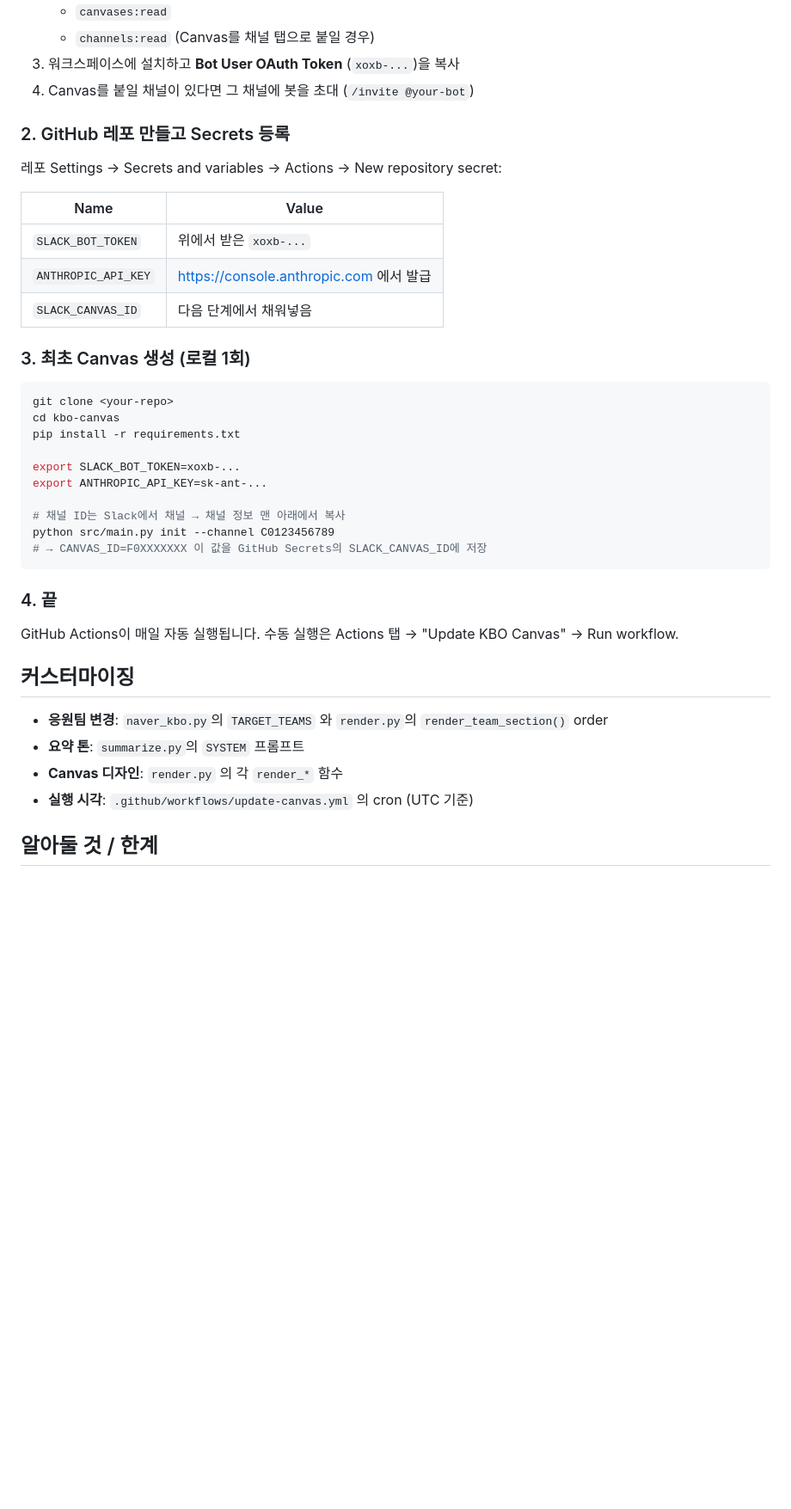
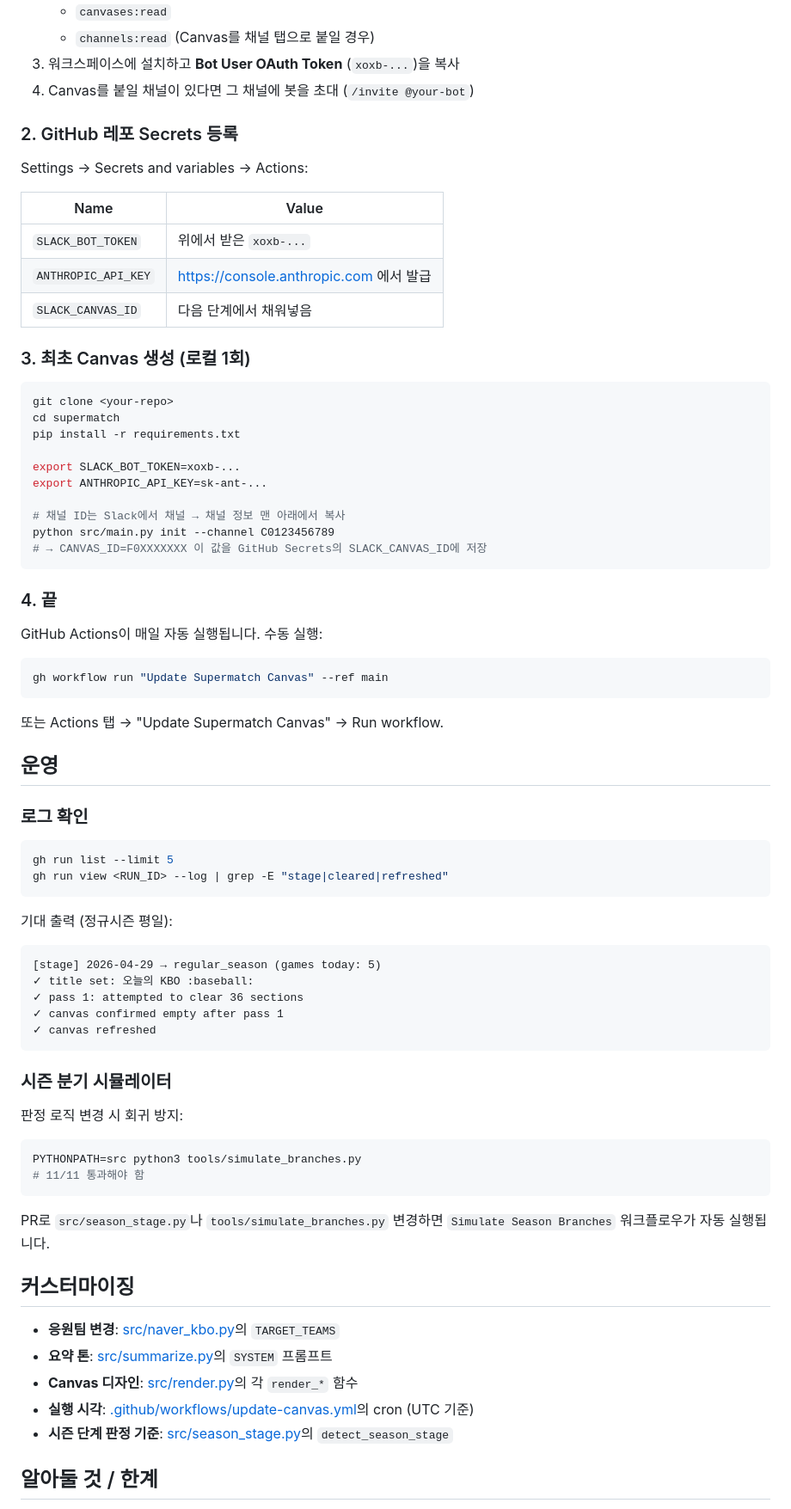
Before and after one commit to MyungjooKim/supermatch, a Markdown page: README.md, the part around one of its changes. Shown at 86% size. GitHub-like rendering; blank space fills up the shorter version.

````diff
--- a/README.md
+++ b/README.md
@@ -41,9 +71,9 @@ kbo-canvas/
 3. 워크스페이스에 설치하고 **Bot User OAuth Token** (`xoxb-...`)을 복사
 4. Canvas를 붙일 채널이 있다면 그 채널에 봇을 초대 (`/invite @your-bot`)
 
-### 2. GitHub 레포 만들고 Secrets 등록
+### 2. GitHub 레포 Secrets 등록
 
-레포 Settings → Secrets and variables → Actions → New repository secret:
+Settings → Secrets and variables → Actions:
 
 | Name | Value |
 |---|---|
@@ -55,7 +85,7 @@ kbo-canvas/
 
 ```bash
 git clone <your-repo>
-cd kbo-canvas
+cd supermatch
 pip install -r requirements.txt
 
 export SLACK_BOT_TOKEN=xoxb-...
@@ -68,14 +98,51 @@ python src/main.py init --channel C0123456789
 
 ### 4. 끝
 
-GitHub Actions이 매일 자동 실행됩니다. 수동 실행은 Actions 탭 → "Update KBO Canvas" → Run workflow.
+GitHub Actions이 매일 자동 실행됩니다. 수동 실행:
+
+```bash
+gh workflow run "Update Supermatch Canvas" --ref main
+```
+
+또는 Actions 탭 → "Update Supermatch Canvas" → Run workflow.
+
+## 운영
+
+### 로그 확인
+
+```bash
+gh run list --limit 5
+gh run view <RUN_ID> --log | grep -E "stage|cleared|refreshed"
+```
+
+기대 출력 (정규시즌 평일):
+```
+[stage] 2026-04-29 → regular_season (games today: 5)
+✓ title set: 오늘의 KBO :baseball:
+✓ pass 1: attempted to clear 36 sections
+✓ canvas confirmed empty after pass 1
+✓ canvas refreshed
+```
+
+### 시즌 분기 시뮬레이터
+
+판정 로직 변경 시 회귀 방지:
+
+```bash
+PYTHONPATH=src python3 tools/simulate_branches.py
+# 11/11 통과해야 함
+```
+
+PR로 `src/season_stage.py`나 `tools/simulate_branches.py` 변경하면
+`Simulate Season Branches` 워크플로우가 자동 실행됩니다.
 
 ## 커스터마이징
 
-- **응원팀 변경**: `naver_kbo.py`의 `TARGET_TEAMS` 와 `render.py`의 `render_team_section()` order
-- **요약 톤**: `summarize.py`의 `SYSTEM` 프롬프트
-- **Canvas 디자인**: `render.py` 의 각 `render_*` 함수
-- **실행 시각**: `.github/workflows/update-canvas.yml` 의 cron (UTC 기준)
+- **응원팀 변경**: [src/naver_kbo.py](src/naver_kbo.py)의 `TARGET_TEAMS`
+- **요약 톤**: [src/summarize.py](src/summarize.py)의 `SYSTEM` 프롬프트
+- **Canvas 디자인**: [src/render.py](src/render.py)의 각 `render_*` 함수
+- **실행 시각**: [.github/workflows/update-canvas.yml](.github/workflows/update-canvas.yml)의 cron (UTC 기준)
+- **시즌 단계 판정 기준**: [src/season_stage.py](src/season_stage.py)의 `detect_season_stage`
 
 ## 알아둘 것 / 한계
 
````
Also changed, not shown: other parts of README.md (+55 -15 lines), docs/03-report/2026-04-29-canvas-bugfix-and-season-stages.md (added, +251 -0 lines).
